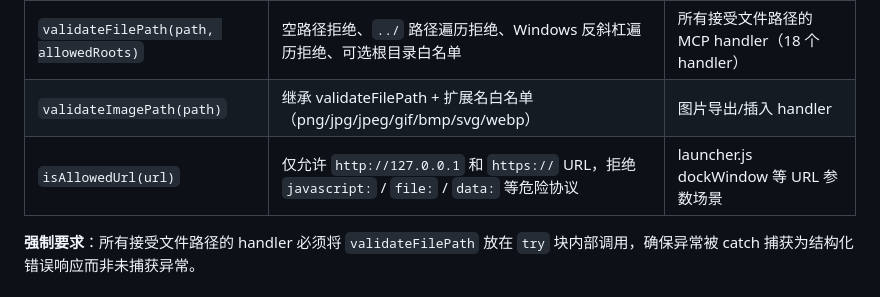
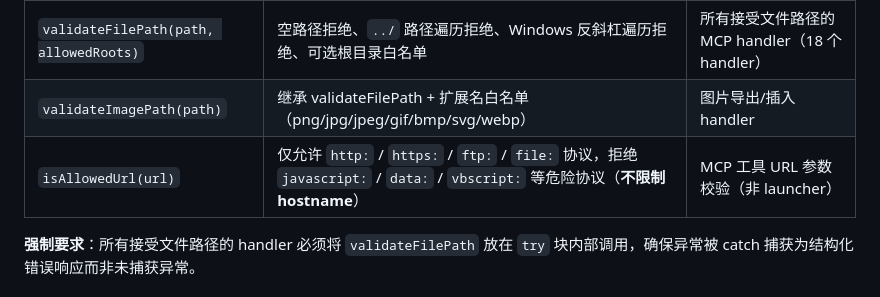
Before and after one commit to lnxsun/opencode-wps, a Markdown page: docs/SECURITY.md, the part around the change. Drawn GitHub-style.

```diff
--- a/docs/SECURITY.md
+++ b/docs/SECURITY.md
@@ -48,7 +48,7 @@ Launcher 服务监听 `127.0.0.1:14097`，采用**本地回环（localhost-only
 |------|---------|---------|
 | `validateFilePath(path, allowedRoots)` | 空路径拒绝、`../` 路径遍历拒绝、Windows 反斜杠遍历拒绝、可选根目录白名单 | 所有接受文件路径的 MCP handler（18 个 handler） |
 | `validateImagePath(path)` | 继承 validateFilePath + 扩展名白名单（png/jpg/jpeg/gif/bmp/svg/webp） | 图片导出/插入 handler |
-| `isAllowedUrl(url)` | 仅允许 `http://127.0.0.1` 和 `https://` URL，拒绝 `javascript:` / `file:` / `data:` 等危险协议 | launcher.js dockWindow 等 URL 参数场景 |
+| `isAllowedUrl(url)` | 仅允许 `http:` / `https:` / `ftp:` / `file:` 协议，拒绝 `javascript:` / `data:` / `vbscript:` 等危险协议（**不限制 hostname**） | MCP 工具 URL 参数校验（非 launcher） |
 
 **强制要求**：所有接受文件路径的 handler 必须将 `validateFilePath` 放在 `try` 块内部调用，确保异常被 catch 捕获为结构化错误响应而非未捕获异常。
 
```
Also changed, not shown: CHANGELOG.md (+0 -1 lines), docs/TROUBLESHOOTING.md (+1 -0 lines).
